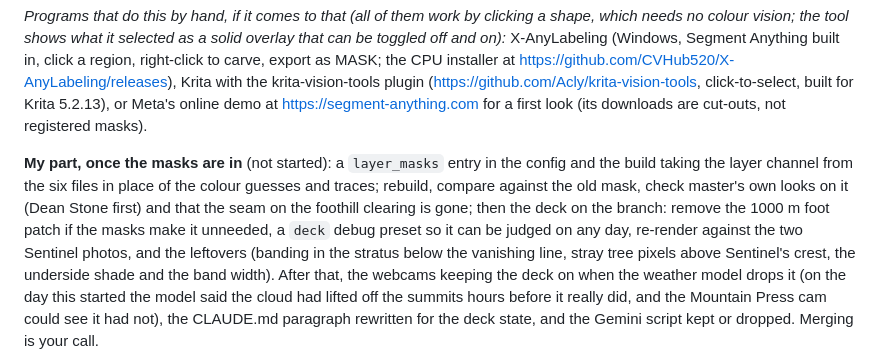
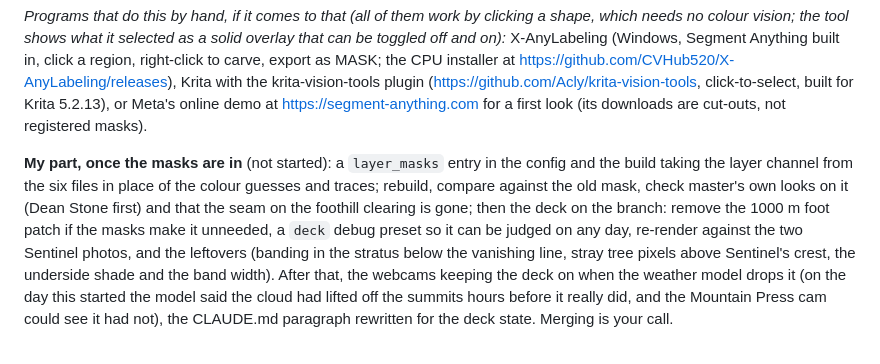
Before and after one commit to foodbark/liminal_bench, a Markdown page: README.md, the part around one of its changes. Drawn GitHub-style.

Commit message:
The README no longer points at the Gemini masking script, which is deleted (the user, 2026-10-31).
Co-Authored-By: Claude Fable 5.1 <noreply@anthropic.com>

```diff
--- a/README.md
+++ b/README.md
@@ -22,5 +22,5 @@
 
 *Programs that do this by hand, if it comes to that (all of them work by clicking a shape, which needs no colour vision; the tool shows what it selected as a solid overlay that can be toggled off and on):* X-AnyLabeling (Windows, Segment Anything built in, click a region, right-click to carve, export as MASK; the CPU installer at https://github.com/CVHub520/X-AnyLabeling/releases), Krita with the krita-vision-tools plugin (https://github.com/Acly/krita-vision-tools, click-to-select, built for Krita 5.2.13), or Meta's online demo at https://segment-anything.com for a first look (its downloads are cut-outs, not registered masks).
 
-**My part, once the masks are in** (not started): a `layer_masks` entry in the config and the build taking the layer channel from the six files in place of the colour guesses and traces; rebuild, compare against the old mask, check master's own looks on it (Dean Stone first) and that the seam on the foothill clearing is gone; then the deck on the branch: remove the 1000 m foot patch if the masks make it unneeded, a `deck` debug preset so it can be judged on any day, re-render against the two Sentinel photos, and the leftovers (banding in the stratus below the vanishing line, stray tree pixels above Sentinel's crest, the underside shade and the band width). After that, the webcams keeping the deck on when the weather model drops it (on the day this started the model said the cloud had lifted off the summits hours before it really did, and the Mountain Press cam could see it had not), the CLAUDE.md paragraph rewritten for the deck state, and the Gemini script kept or dropped. Merging is your call.
+**My part, once the masks are in** (not started): a `layer_masks` entry in the config and the build taking the layer channel from the six files in place of the colour guesses and traces; rebuild, compare against the old mask, check master's own looks on it (Dean Stone first) and that the seam on the foothill clearing is gone; then the deck on the branch: remove the 1000 m foot patch if the masks make it unneeded, a `deck` debug preset so it can be judged on any day, re-render against the two Sentinel photos, and the leftovers (banding in the stratus below the vanishing line, stray tree pixels above Sentinel's crest, the underside shade and the band width). After that, the webcams keeping the deck on when the weather model drops it (on the day this started the model said the cloud had lifted off the summits hours before it really did, and the Mountain Press cam could see it had not), the CLAUDE.md paragraph rewritten for the deck state. Merging is your call.
 
```
Also changed, not shown: other parts of README.md (+1 -1 lines).
